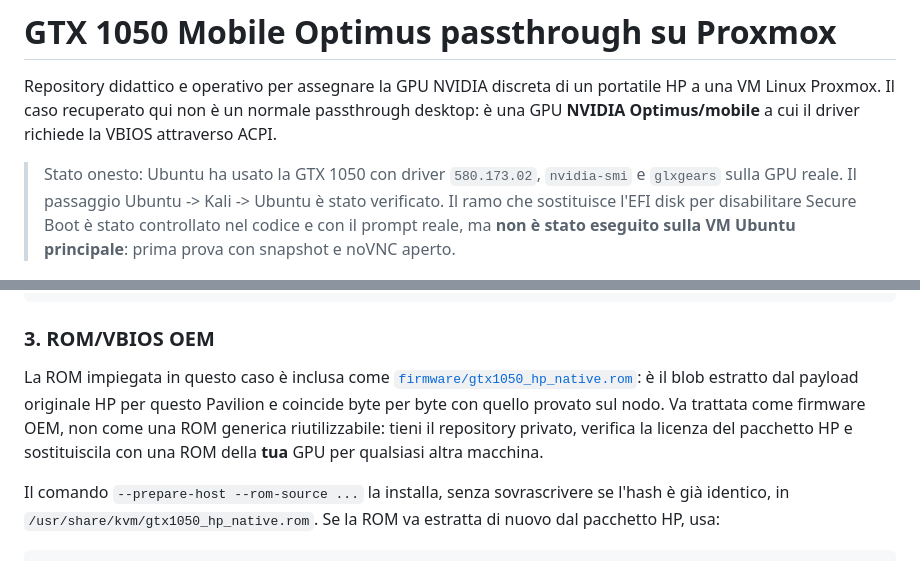
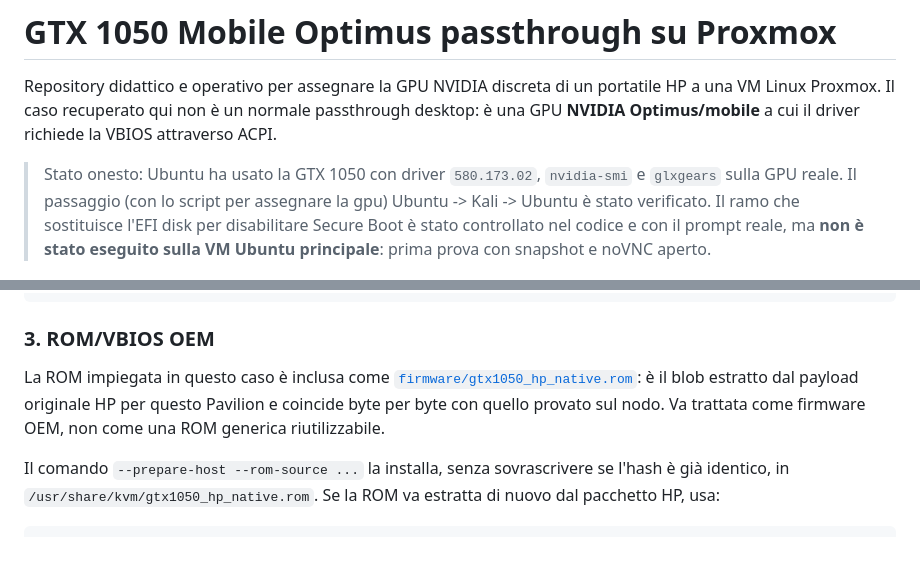
Before and after one commit to daubog44/proxmox-gtx1050-mobile-passthrough, a Markdown page: README.md, 2 parts joined by grey strips. Rendered like a GitHub page.

```diff
--- a/README.md
+++ b/README.md
@@ -2,7 +2,7 @@
 
 Repository didattico e operativo per assegnare la GPU NVIDIA discreta di un portatile HP a una VM Linux Proxmox. Il caso recuperato qui non è un normale passthrough desktop: è una GPU **NVIDIA Optimus/mobile** a cui il driver richiede la VBIOS attraverso ACPI.
 
-> Stato onesto: Ubuntu ha usato la GTX 1050 con driver `580.173.02`, `nvidia-smi` e `glxgears` sulla GPU reale. Il passaggio Ubuntu -> Kali -> Ubuntu è stato verificato. Il ramo che sostituisce l'EFI disk per disabilitare Secure Boot è stato controllato nel codice e con il prompt reale, ma **non è stato eseguito sulla VM Ubuntu principale**: prima prova con snapshot e noVNC aperto.
+> Stato onesto: Ubuntu ha usato la GTX 1050 con driver `580.173.02`, `nvidia-smi` e `glxgears` sulla GPU reale. Il passaggio (con lo script per assegnare la gpu) Ubuntu -> Kali -> Ubuntu è stato verificato. Il ramo che sostituisce l'EFI disk per disabilitare Secure Boot è stato controllato nel codice e con il prompt reale, ma **non è stato eseguito sulla VM Ubuntu principale**: prima prova con snapshot e noVNC aperto.
 
 ![Prova finale: nvtop mostra glxgears al 99% della GTX 1050 e Xorg NVIDIA sul display :2](evidence/nvtop-glxgears-proof.png)
 
@@ -147,7 +147,7 @@ gpu-vm-switch --self-test        # compila e disassembla una SSDT di test
 
 ### 3. ROM/VBIOS OEM
 
-La ROM impiegata in questo caso è inclusa come [`firmware/gtx1050_hp_native.rom`](firmware/gtx1050_hp_native.rom): è il blob estratto dal payload originale HP per questo Pavilion e coincide byte per byte con quello provato sul nodo. Va trattata come firmware OEM, non come una ROM generica riutilizzabile: tieni il repository privato, verifica la licenza del pacchetto HP e sostituiscila con una ROM della **tua** GPU per qualsiasi altra macchina.
+La ROM impiegata in questo caso è inclusa come [`firmware/gtx1050_hp_native.rom`](firmware/gtx1050_hp_native.rom): è il blob estratto dal payload originale HP per questo Pavilion e coincide byte per byte con quello provato sul nodo. Va trattata come firmware OEM, non come una ROM generica riutilizzabile.
 
 Il comando `--prepare-host --rom-source ...` la installa, senza sovrascrivere se l'hash è già identico, in `/usr/share/kvm/gtx1050_hp_native.rom`. Se la ROM va estratta di nuovo dal pacchetto HP, usa:
 
```
Also changed, not shown: other parts of README.md (+0 -55 lines).
